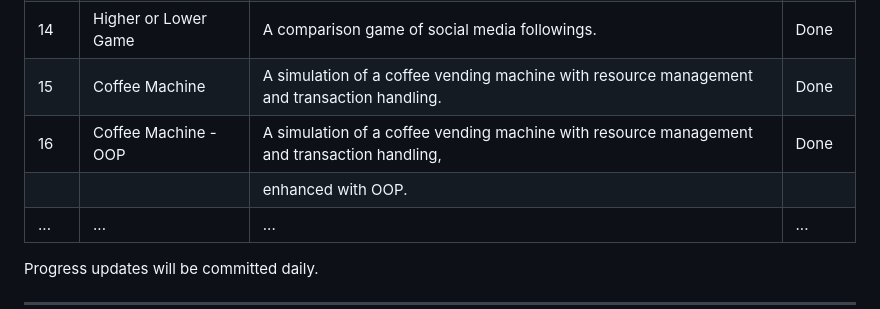
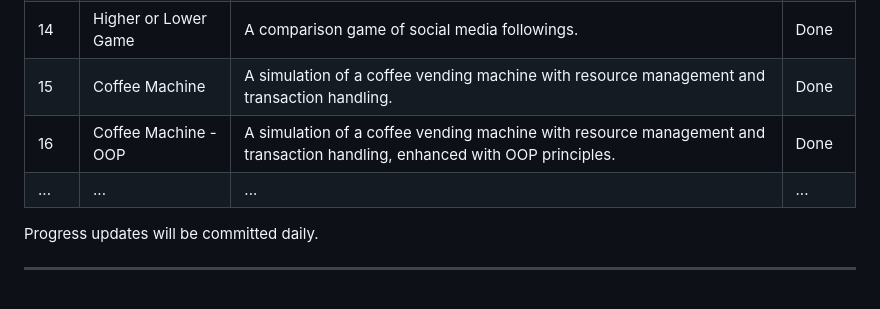
Before and after one commit to thupham96/100-python-projects, a Markdown page: README.md, the part around the change. GitHub-like rendering.

```diff
--- a/README.md
+++ b/README.md
@@ -110,8 +110,7 @@ And much, much more as the projects progress!
 | 12  | Number Guessing Game     | A fun number guessing game.                                                                | Done   |
 | 14  | Higher or Lower Game     | A comparison game of social media followings.                                              | Done   |
 | 15  | Coffee Machine           | A simulation of a coffee vending machine with resource management and transaction handling.| Done   |
-| 16  | Coffee Machine - OOP     | A simulation of a coffee vending machine with resource management and transaction handling,| Done   |
-|     |                          | enhanced with OOP.                                                                         |        |
+| 16  | Coffee Machine - OOP     | A simulation of a coffee vending machine with resource management and transaction handling, enhanced with OOP principles. | Done   |
 | ... | ...                      | ...                                                                                        | ...    |
 
 Progress updates will be committed daily.
```
